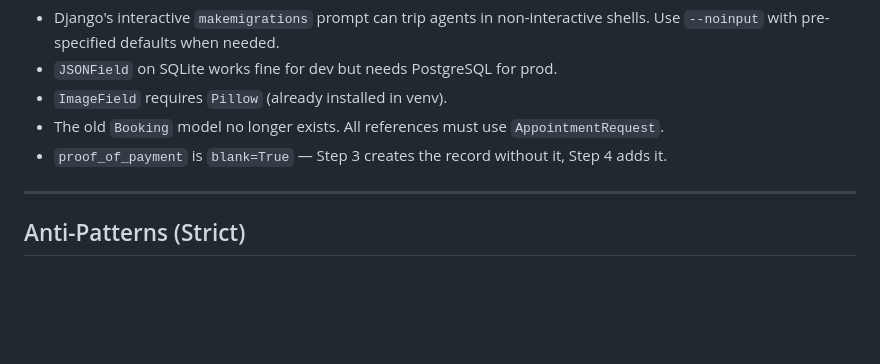
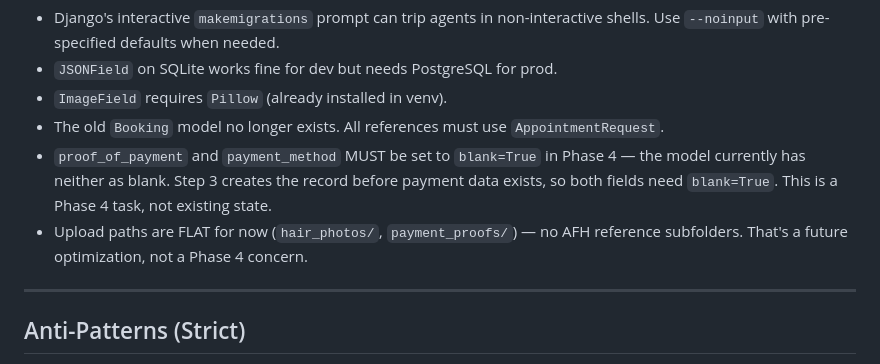
Before and after one commit to Aggreygreg/afrikaihafjonas, a Markdown page: specs/EXECUTION_RULES.md, the part around the change. Rendered like a GitHub page; blank space fills up the shorter version.

```diff
--- a/specs/EXECUTION_RULES.md
+++ b/specs/EXECUTION_RULES.md
@@ -169,7 +169,8 @@
 - `JSONField` on SQLite works fine for dev but needs PostgreSQL for prod.
 - `ImageField` requires `Pillow` (already installed in venv).
 - The old `Booking` model no longer exists. All references must use `AppointmentRequest`.
-- `proof_of_payment` is `blank=True` — Step 3 creates the record without it, Step 4 adds it.
+- `proof_of_payment` and `payment_method` MUST be set to `blank=True` in Phase 4 — the model currently has neither as blank. Step 3 creates the record before payment data exists, so both fields need `blank=True`. This is a Phase 4 task, not existing state.
+- Upload paths are FLAT for now (`hair_photos/`, `payment_proofs/`) — no AFH reference subfolders. That's a future optimization, not a Phase 4 concern.
 
 ---
 
```
Also changed, not shown: specs/MASTER_CONTEXT_AND_SPECS.md (+1 -1 lines), specs/PROGRESS_HISTORY.md (+5 -0 lines).
